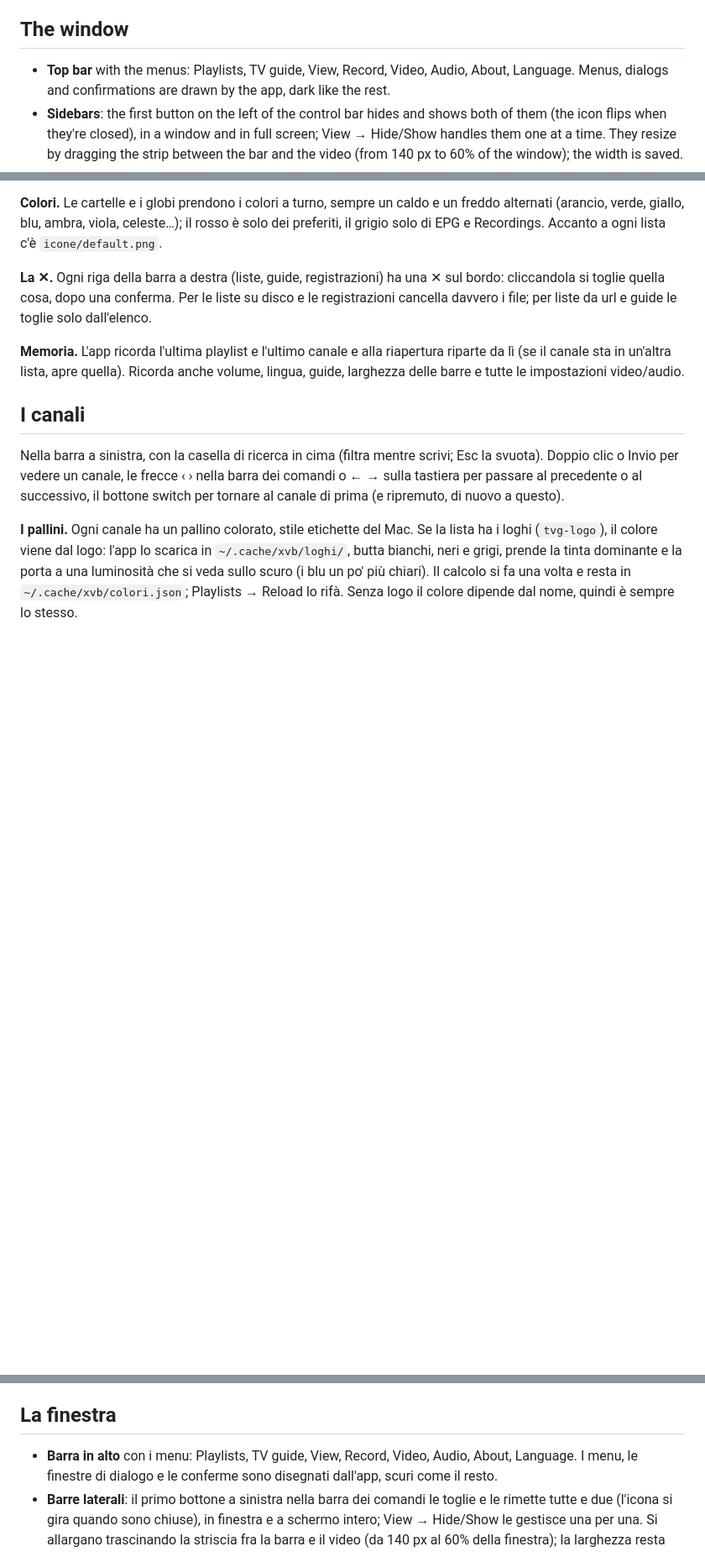
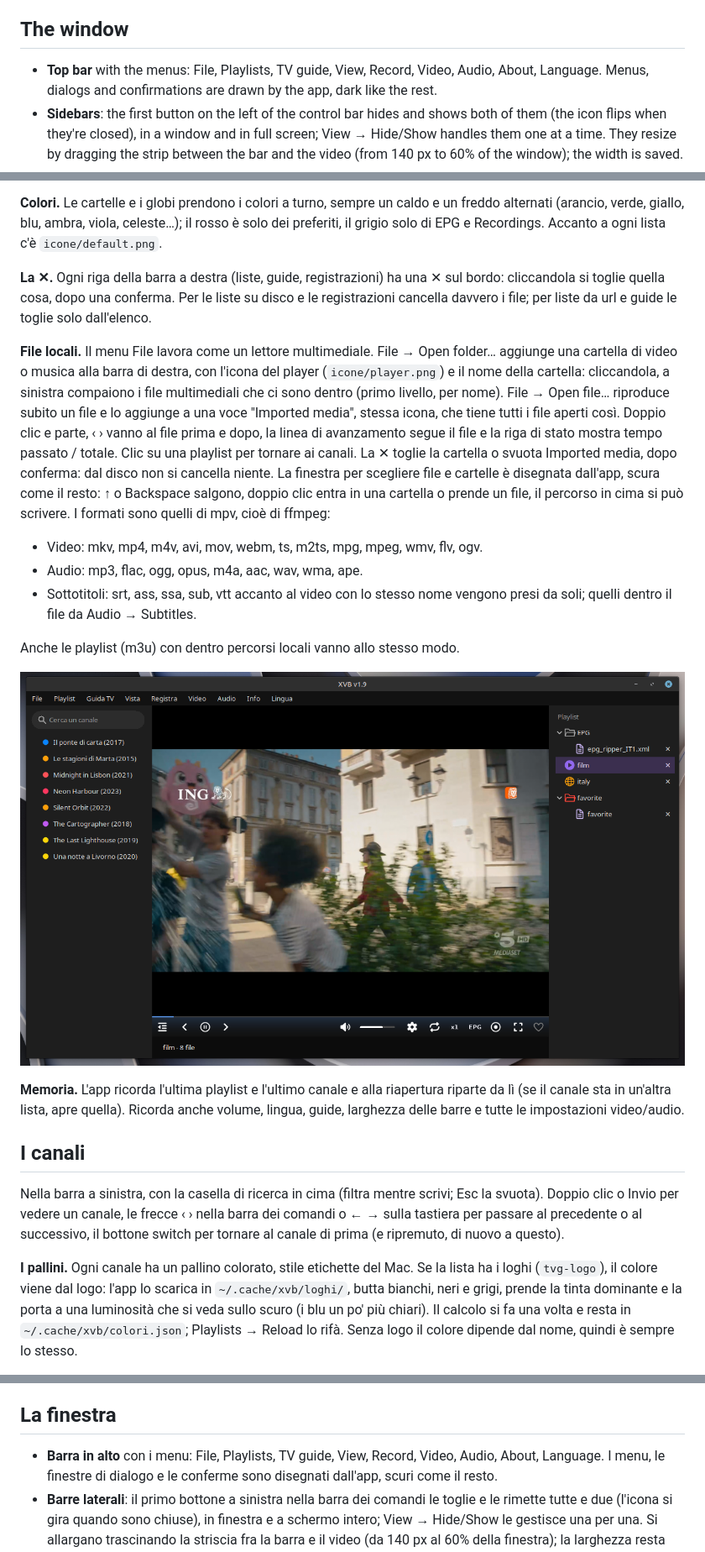
Before and after one commit to JonaDev2026/xvb, a Markdown page: README.md, 3 parts joined by grey strips. Shown: that part at 84% size. Drawn GitHub-style; pictures changed too: preview2.png (added); blank space fills up the shorter version.

```diff
--- a/README.md
+++ b/README.md
@@ -255,7 +278,7 @@ All of these are kept in the config, except the speed, which restarts at x1.
 
 ## The window
 
-- **Top bar** with the menus: Playlists, TV guide, View, Record, Video,
+- **Top bar** with the menus: File, Playlists, TV guide, View, Record, Video,
   Audio, About, Language. Menus, dialogs and confirmations are drawn
   by the app, dark like the rest.
 - **Sidebars**: the first button on the left of the control bar hides
@@ -499,6 +523,30 @@ ha una ✕ sul bordo: cliccandola si toglie quella cosa, dopo una
 conferma. Per le liste su disco e le registrazioni cancella davvero i
 file; per liste da url e guide le toglie solo dall'elenco.
 
+**File locali.** Il menu File lavora come un lettore multimediale.
+File → Open folder… aggiunge una cartella di video o musica alla barra
+di destra, con l'icona del player (`icone/player.png`) e il nome della
+cartella: cliccandola, a sinistra compaiono i file multimediali che ci
+sono dentro (primo livello, per nome). File → Open file… riproduce
+subito un file e lo aggiunge a una voce "Imported media", stessa icona, che
+tiene tutti i file aperti così. Doppio clic e parte, ‹ › vanno al file
+prima e dopo, la linea di avanzamento segue il file e la riga di stato
+mostra tempo passato / totale. Clic su una playlist per tornare ai
+canali. La ✕ toglie la cartella o svuota Imported media, dopo conferma: dal
+disco non si cancella niente. La finestra per scegliere file e cartelle
+è disegnata dall'app, scura come il resto: ↑ o Backspace salgono,
+doppio clic entra in una cartella o prende un file, il percorso in cima
+si può scrivere. I formati sono quelli di mpv, cioè di ffmpeg:
+
+- Video: mkv, mp4, m4v, avi, mov, webm, ts, m2ts, mpg, mpeg, wmv, flv, ogv.
+- Audio: mp3, flac, ogg, opus, m4a, aac, wav, wma, ape.
+- Sottotitoli: srt, ass, ssa, sub, vtt accanto al video con lo stesso
+  nome vengono presi da soli; quelli dentro il file da Audio → Subtitles.
+
+Anche le playlist (m3u) con dentro percorsi locali vanno allo stesso modo.
+
+![File locali](preview2.png)
+
 **Memoria.** L'app ricorda l'ultima playlist e l'ultimo canale e alla
 riapertura riparte da lì (se il canale sta in un'altra lista, apre
 quella). Ricorda anche volume, lingua, guide, larghezza delle barre e
@@ -631,7 +679,7 @@ riparte da x1.
 
 ## La finestra
 
-- **Barra in alto** con i menu: Playlists, TV guide, View, Record, Video,
+- **Barra in alto** con i menu: File, Playlists, TV guide, View, Record, Video,
   Audio, About, Language. I menu, le finestre di dialogo e le conferme
   sono disegnati dall'app, scuri come il resto.
 - **Barre laterali**: il primo bottone a sinistra nella barra dei comandi
```
Also changed, not shown: other parts of README.md (+25 -0 lines), icone/player.png (added), 2 other files.
